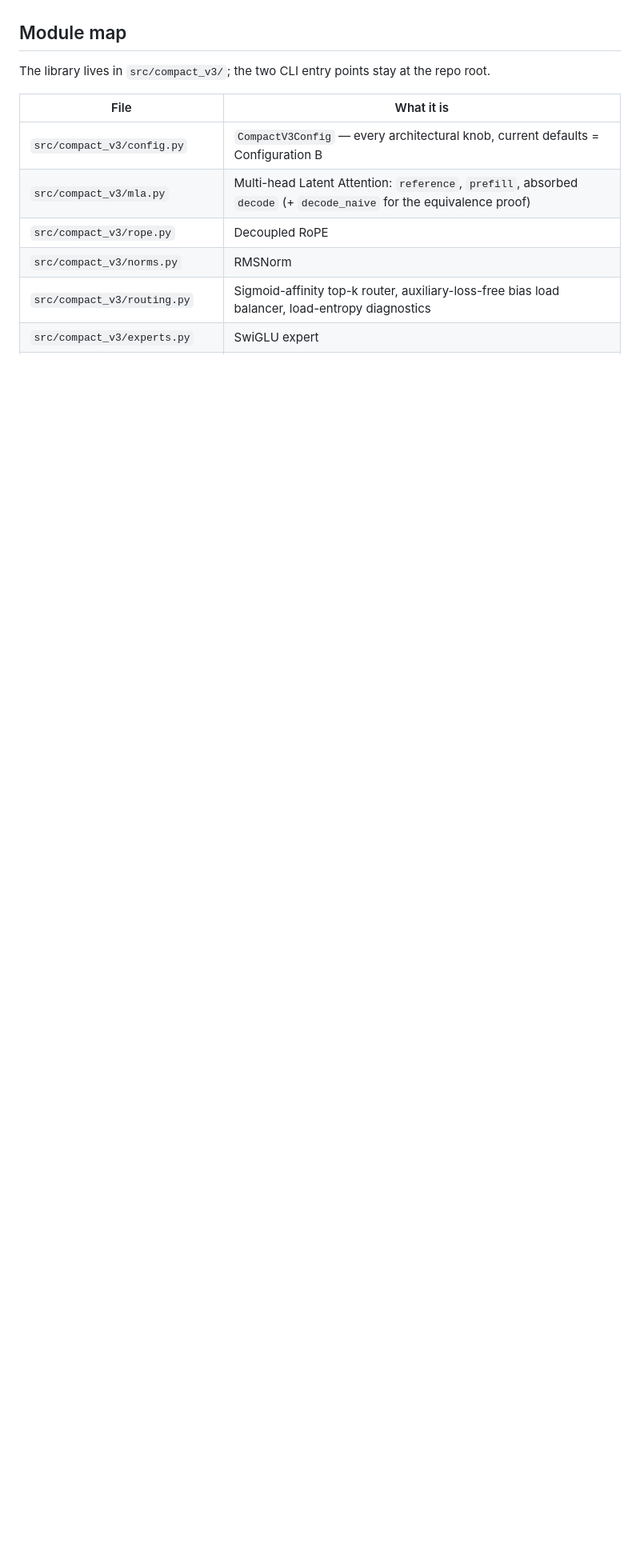
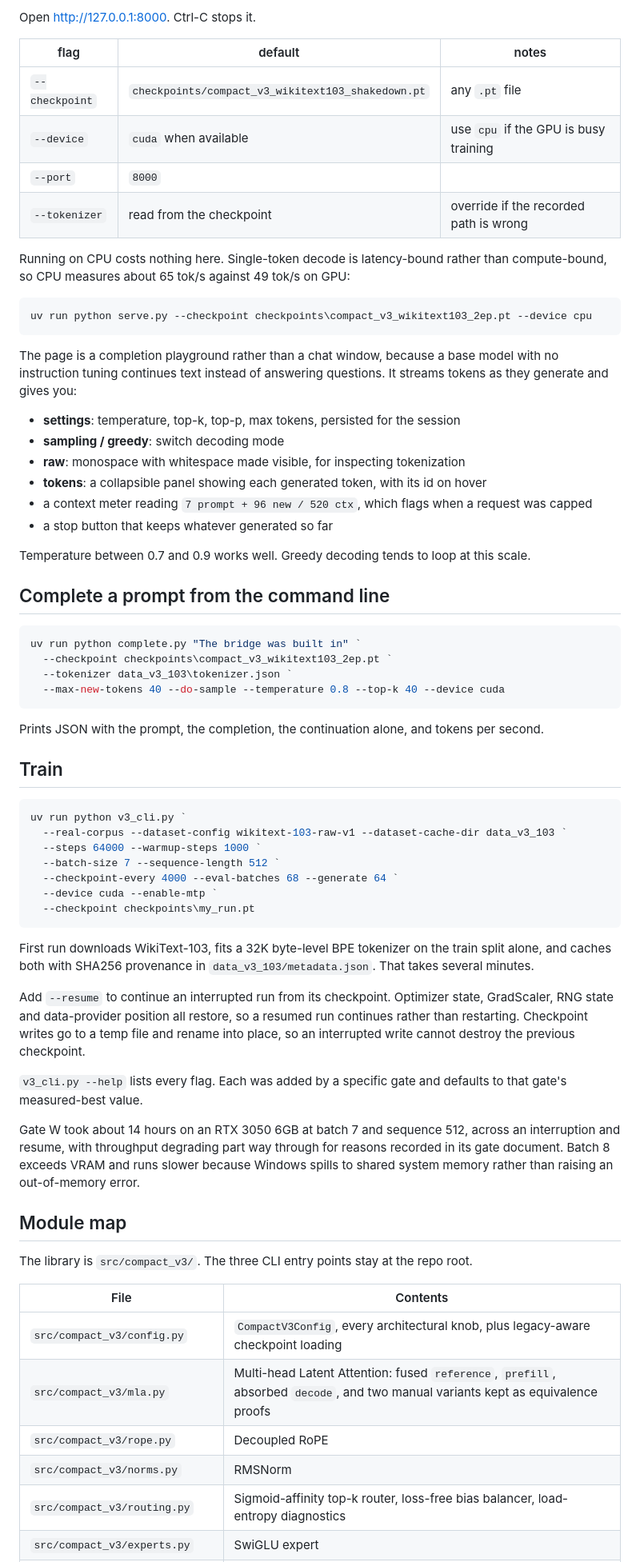
Before and after one commit to syedazeez337/deepseek-v3-compact-proxy, a Markdown page: README.md, the part around one of its changes. Shown at 80% size. Rendered like a GitHub page; blank space fills up the shorter version.

````diff
--- a/README.md
+++ b/README.md
@@ -68,13 +111,77 @@ measured-best value. `--real-corpus` downloads and caches WikiText-2 on first us
+Open <http://127.0.0.1:8000>. Ctrl-C stops it.
+
+| flag | default | notes |
+|---|---|---|
+| `--checkpoint` | `checkpoints/compact_v3_wikitext103_shakedown.pt` | any `.pt` file |
+| `--device` | `cuda` when available | use `cpu` if the GPU is busy training |
+| `--port` | `8000` | |
+| `--tokenizer` | read from the checkpoint | override if the recorded path is wrong |
+
+Running on CPU costs nothing here. Single-token decode is latency-bound rather than compute-bound, so CPU
+measures about 65 tok/s against 49 tok/s on GPU:
+
+```powershell
+uv run python serve.py --checkpoint checkpoints\compact_v3_wikitext103_2ep.pt --device cpu
+```
+
+The page is a completion playground rather than a chat window, because a base model with no instruction tuning
+continues text instead of answering questions. It streams tokens as they generate and gives you:
+
+- **settings**: temperature, top-k, top-p, max tokens, persisted for the session
+- **sampling / greedy**: switch decoding mode
+- **raw**: monospace with whitespace made visible, for inspecting tokenization
+- **tokens**: a collapsible panel showing each generated token, with its id on hover
+- a context meter reading `7 prompt + 96 new / 520 ctx`, which flags when a request was capped
+- a stop button that keeps whatever generated so far
+
+Temperature between 0.7 and 0.9 works well. Greedy decoding tends to loop at this scale.
+
+## Complete a prompt from the command line
+
+```powershell
+uv run python complete.py "The bridge was built in" `
+  --checkpoint checkpoints\compact_v3_wikitext103_2ep.pt `
+  --tokenizer data_v3_103\tokenizer.json `
+  --max-new-tokens 40 --do-sample --temperature 0.8 --top-k 40 --device cuda
+```
+
+Prints JSON with the prompt, the completion, the continuation alone, and tokens per second.
+
+## Train
+
+```powershell
+uv run python v3_cli.py `
+  --real-corpus --dataset-config wikitext-103-raw-v1 --dataset-cache-dir data_v3_103 `
+  --steps 64000 --warmup-steps 1000 `
+  --batch-size 7 --sequence-length 512 `
+  --checkpoint-every 4000 --eval-batches 68 --generate 64 `
+  --device cuda --enable-mtp `
+  --checkpoint checkpoints\my_run.pt
+```
+
+First run downloads WikiText-103, fits a 32K byte-level BPE tokenizer on the train split alone, and caches both
+with SHA256 provenance in `data_v3_103/metadata.json`. That takes several minutes.
+
+Add `--resume` to continue an interrupted run from its checkpoint. Optimizer state, GradScaler, RNG state and
+data-provider position all restore, so a resumed run continues rather than restarting. Checkpoint writes go to a
+temp file and rename into place, so an interrupted write cannot destroy the previous checkpoint.
+
+`v3_cli.py --help` lists every flag. Each was added by a specific gate and defaults to that gate's measured-best
+value.
+
+Gate W took about 14 hours on an RTX 3050 6GB at batch 7 and sequence 512, across an interruption and resume,
+with throughput degrading part way through for reasons recorded in its gate document. Batch 8 exceeds VRAM and runs slower
+because Windows spills to shared system memory rather than raising an out-of-memory error.
 
 ## Module map
 
-The library lives in `src/compact_v3/`; the two CLI entry points stay at the repo root.
+The library is `src/compact_v3/`. The three CLI entry points stay at the repo root.
 
-| File | What it is |
+| File | Contents |
 |---|---|
-| `src/compact_v3/config.py` | `CompactV3Config` — every architectural knob, current defaults = Configuration B |
-| `src/compact_v3/mla.py` | Multi-head Latent Attention: `reference`, `prefill`, absorbed `decode` (+ `decode_naive` for the equivalence proof) |
+| `src/compact_v3/config.py` | `CompactV3Config`, every architectural knob, plus legacy-aware checkpoint loading |
+| `src/compact_v3/mla.py` | Multi-head Latent Attention: fused `reference`, `prefill`, absorbed `decode`, and two manual variants kept as equivalence proofs |
 | `src/compact_v3/rope.py` | Decoupled RoPE |
 | `src/compact_v3/norms.py` | RMSNorm |
-| `src/compact_v3/routing.py` | Sigmoid-affinity top-k router, auxiliary-loss-free bias load balancer, load-entropy diagnostics |
+| `src/compact_v3/routing.py` | Sigmoid-affinity top-k router, loss-free bias balancer, load-entropy diagnostics |
 | `src/compact_v3/experts.py` | SwiGLU expert |
````
Also changed, not shown: other parts of README.md (+149 -114 lines).
